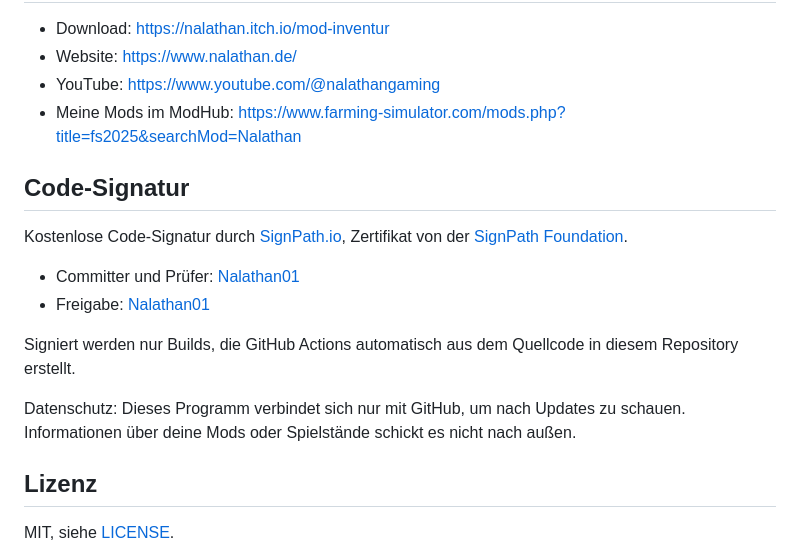
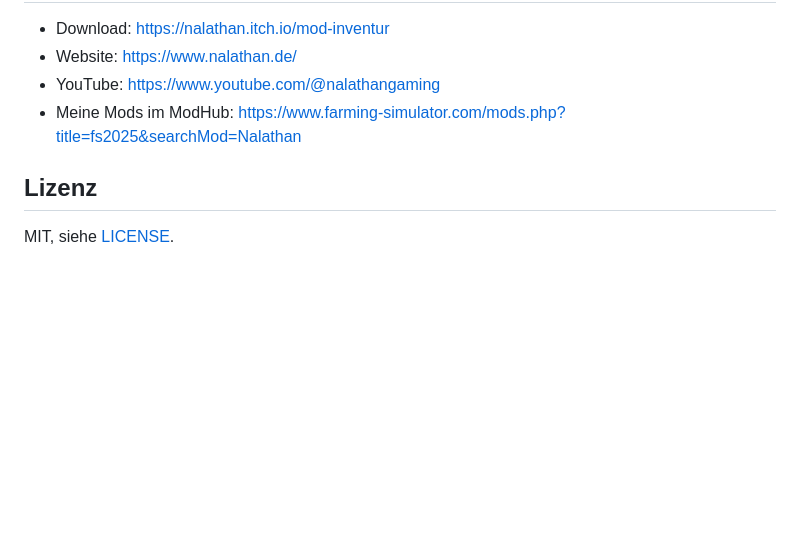
Before and after one commit to Nalathan01/FS25-Mod-Inventory, a Markdown page: README.de.md, the part around the change. GitHub-like rendering; blank space fills up the shorter version.

Commit message:
README: remove code signing section

```diff
--- a/README.de.md
+++ b/README.de.md
@@ -81,17 +81,6 @@ Fragen, Ideen oder ein Mod, der falsch einsortiert ist? Leg ein [Issue](https://
 * YouTube: https://www.youtube.com/@nalathangaming
 * Meine Mods im ModHub: https://www.farming-simulator.com/mods.php?title=fs2025&searchMod=Nalathan
 
-## Code-Signatur
-
-Kostenlose Code-Signatur durch [SignPath.io](https://about.signpath.io/), Zertifikat von der [SignPath Foundation](https://signpath.org/).
-
-* Committer und Prüfer: [Nalathan01](https://github.com/Nalathan01)
-* Freigabe: [Nalathan01](https://github.com/Nalathan01)
-
-Signiert werden nur Builds, die GitHub Actions automatisch aus dem Quellcode in diesem Repository erstellt.
-
-Datenschutz: Dieses Programm verbindet sich nur mit GitHub, um nach Updates zu schauen. Informationen über deine Mods oder Spielstände schickt es nicht nach außen.
-
 ## Lizenz
 
 MIT, siehe [LICENSE](LICENSE).
```
Also changed, not shown: README.md (+0 -11 lines).
